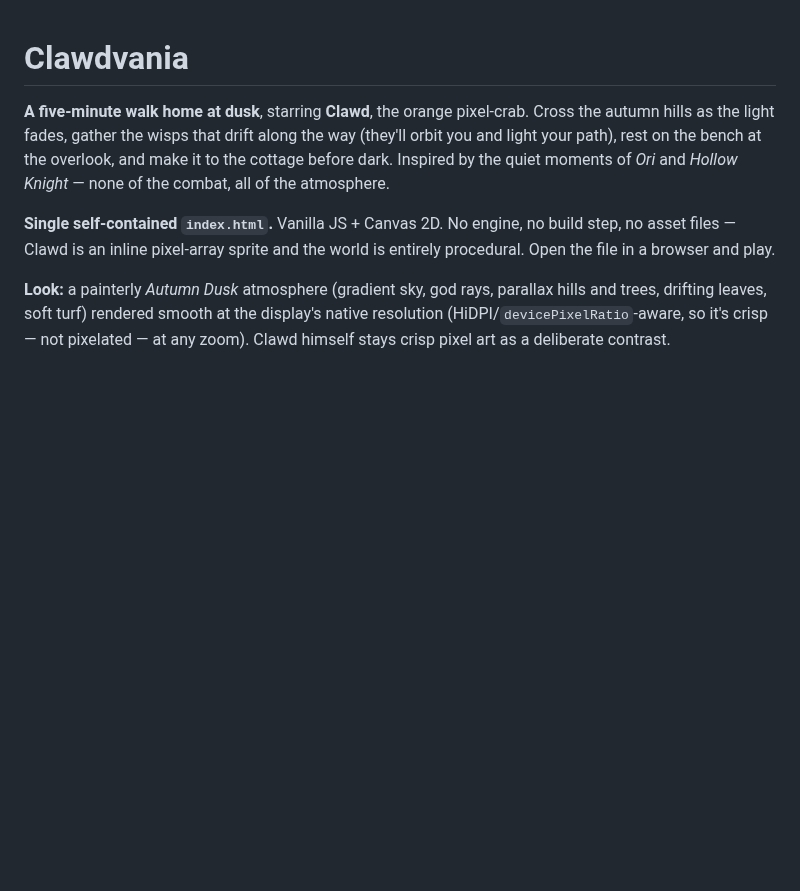
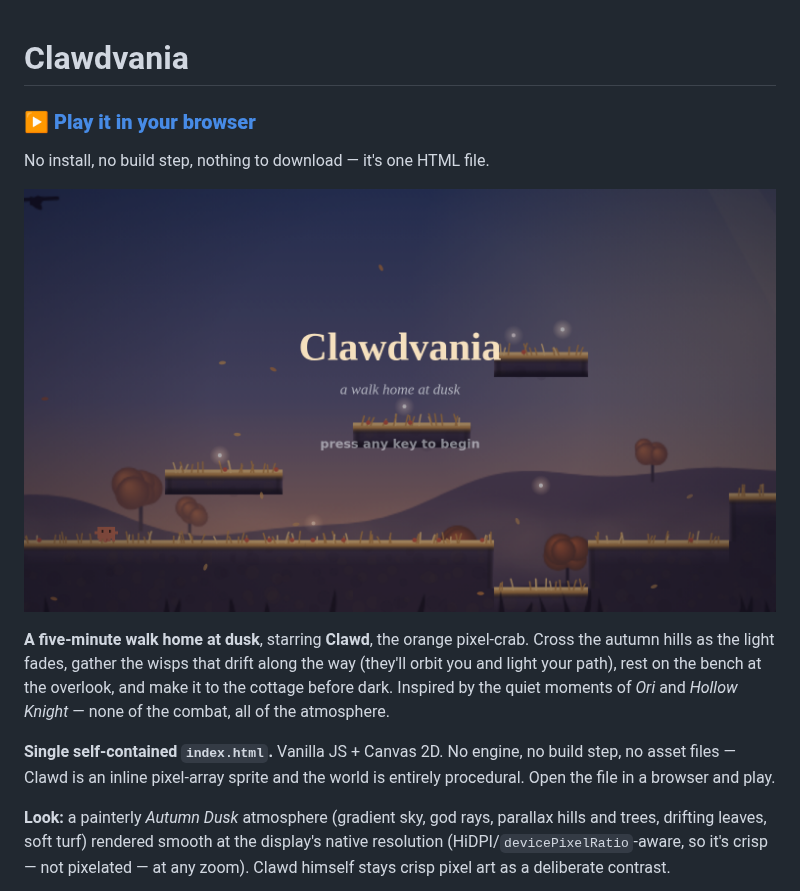
Before and after one commit to Satejp10/Clawdvania, a Markdown page: README.md, the part around the change. GitHub-like rendering; pictures changed too: docs/screenshot.png (added); blank space fills up the shorter version.

```diff
--- a/README.md
+++ b/README.md
@@ -1,4 +1,10 @@
 # Clawdvania
+
+### ▶ [**Play it in your browser**](https://satejp10.github.io/Clawdvania/)
+
+No install, no build step, nothing to download — it's one HTML file.
+
+[![Clawdvania — the title screen, dusk over the autumn hills](docs/screenshot.png)](https://satejp10.github.io/Clawdvania/)
 
 **A five-minute walk home at dusk**, starring **Clawd**, the orange pixel-crab. Cross the autumn hills as the light fades, gather the wisps that drift along the way (they'll orbit you and light your path), rest on the bench at the overlook, and make it to the cottage before dark. Inspired by the quiet moments of *Ori* and *Hollow Knight* — none of the combat, all of the atmosphere.
 
```
Also changed, not shown: CLAUDE.md (added, +51 -0 lines).
